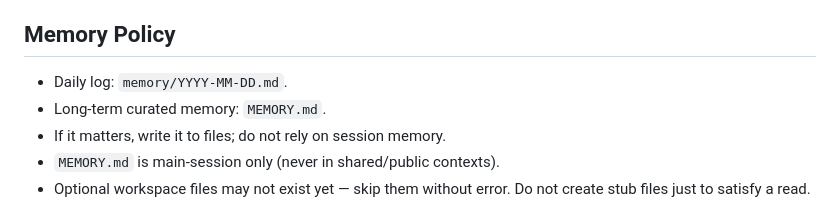
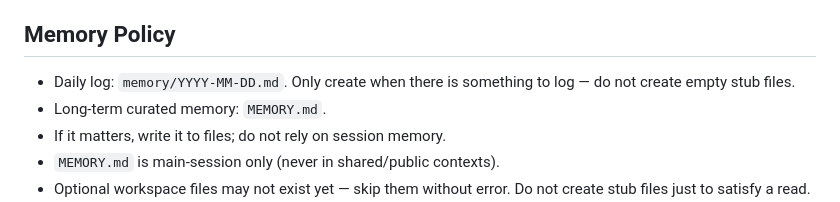
Before and after one commit to ajones/flue-conspiracy, a Markdown page: workspace/raven-lead/AGENTS.md, the part around the change. Rendered like a GitHub page.

Commit message:
feat: optional memory files

```diff
--- a/workspace/raven-lead/AGENTS.md
+++ b/workspace/raven-lead/AGENTS.md
@@ -37,7 +37,7 @@ Before answering, optimize for what Aaron actually needs (not just literal wordi
 - Every script starts with a short header: what it does, where used, how to run.
 
 ## Memory Policy
-- Daily log: `memory/YYYY-MM-DD.md`.
+- Daily log: `memory/YYYY-MM-DD.md`. Only create when there is something to log — do not create empty stub files.
 - Long-term curated memory: `MEMORY.md`.
 - If it matters, write it to files; do not rely on session memory.
 - `MEMORY.md` is main-session only (never in shared/public contexts).
```
